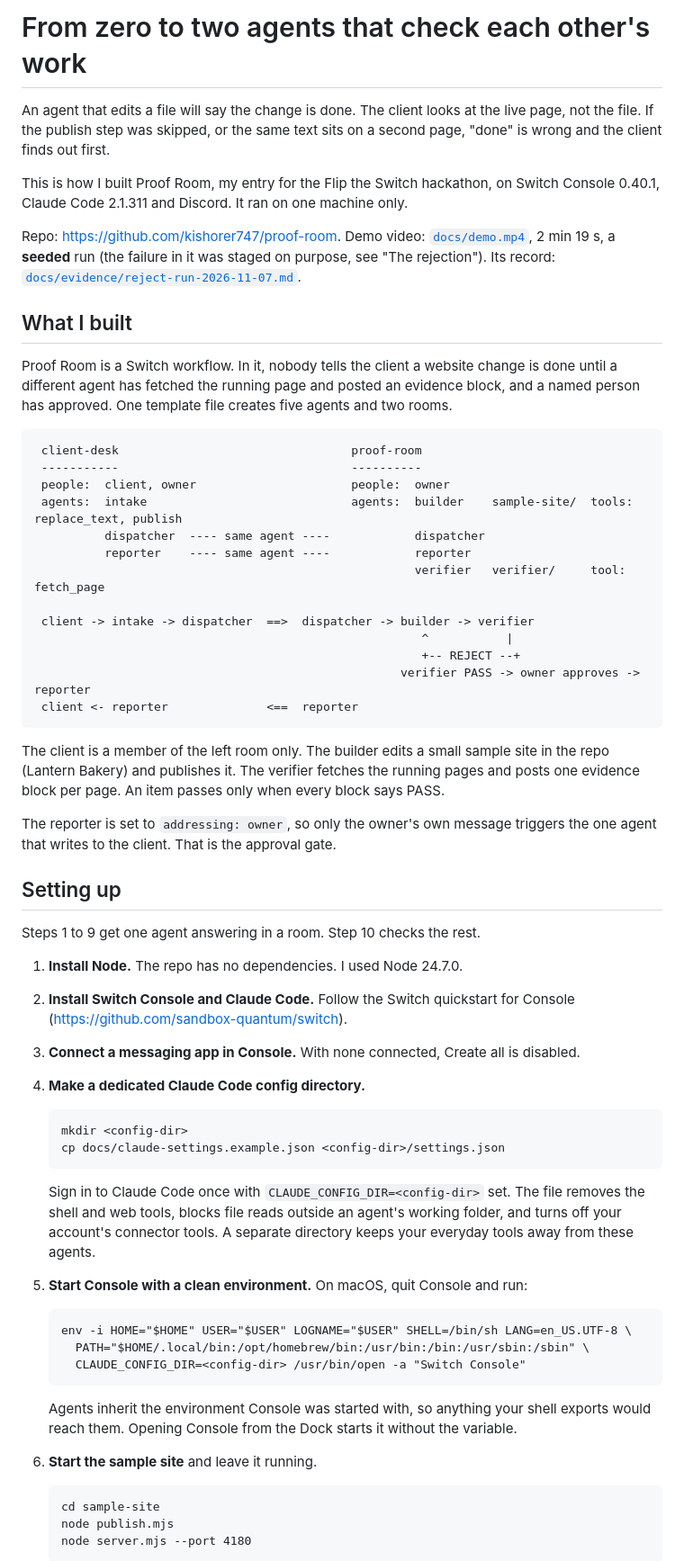
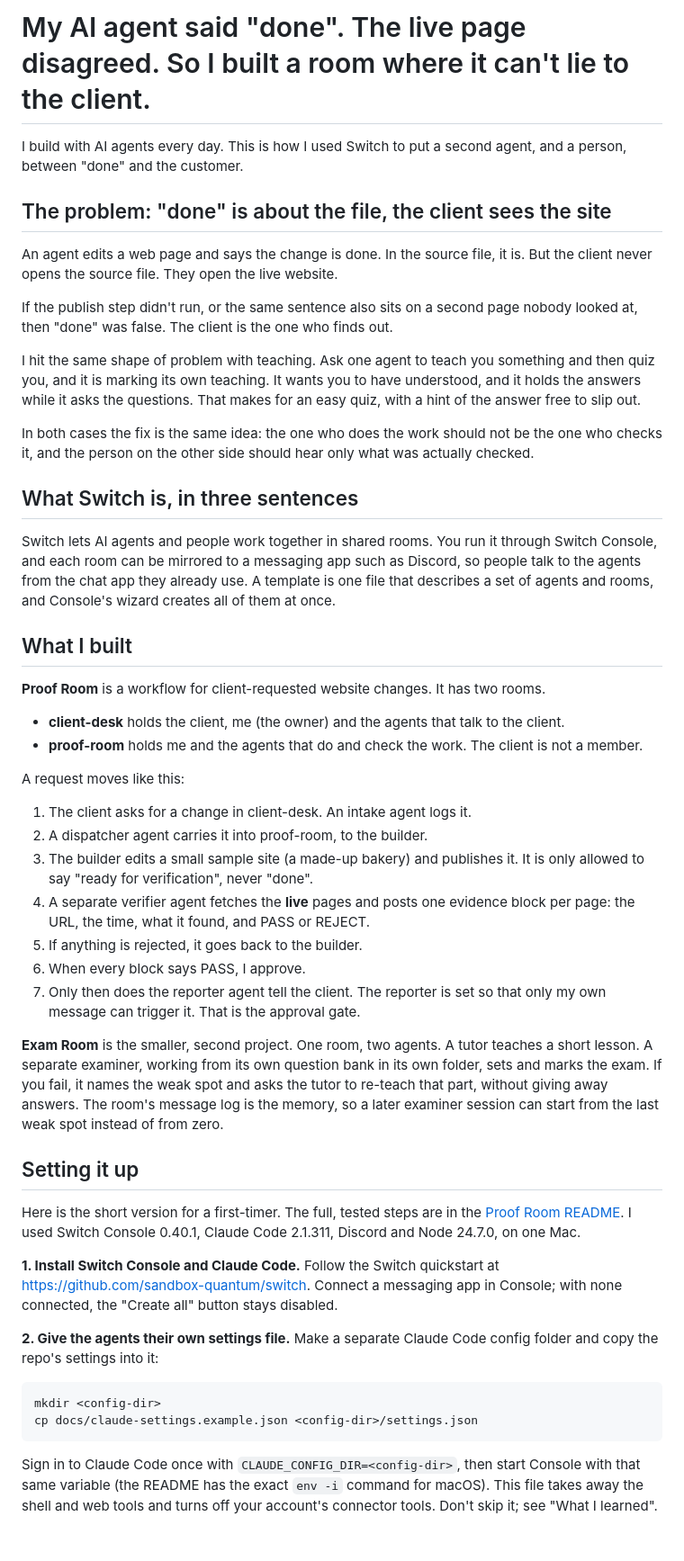
Before and after one commit to kishorer747/proof-room, a Markdown page: docs/blog.md, the part around one of its changes. Shown at 90% size. Rendered like a GitHub page; blank space fills up the shorter version.

````diff
--- a/docs/blog.md
+++ b/docs/blog.md
@@ -1,64 +1,52 @@
-# From zero to two agents that check each other's work
+# My AI agent said "done". The live page disagreed. So I built a room where it can't lie to the client.
 
-An agent that edits a file will say the change is done. The client looks at the live page, not the file. If the publish step was skipped, or the same text sits on a second page, "done" is wrong and the client finds out first.
+I build with AI agents every day. This is how I used Switch to put a second agent, and a person, between "done" and the customer.
 
-This is how I built Proof Room, my entry for the Flip the Switch hackathon, on Switch Console 0.40.1, Claude Code 2.1.311 and Discord. It ran on one machine only.
+## The problem: "done" is about the file, the client sees the site
 
-Repo: <https://github.com/kishorer747/proof-room>. Demo video: [`docs/demo.mp4`](demo.mp4), 2 min 19 s, a **seeded** run (the failure in it was staged on purpose, see "The rejection"). Its record: [`docs/evidence/reject-run-2026-11-07.md`](evidence/reject-run-2026-11-07.md).
+An agent edits a web page and says the change is done. In the source file, it is. But the client never opens the source file. They open the live website.
+
+If the publish step didn't run, or the same sentence also sits on a second page nobody looked at, then "done" was false. The client is the one who finds out.
+
+I hit the same shape of problem with teaching. Ask one agent to teach you something and then quiz you, and it is marking its own teaching. It wants you to have understood, and it holds the answers while it asks the questions. That makes for an easy quiz, with a hint of the answer free to slip out.
+
+In both cases the fix is the same idea: the one who does the work should not be the one who checks it, and the person on the other side should hear only what was actually checked.
+
+## What Switch is, in three sentences
+
+Switch lets AI agents and people work together in shared rooms. You run it through Switch Console, and each room can be mirrored to a messaging app such as Discord, so people talk to the agents from the chat app they already use. A template is one file that describes a set of agents and rooms, and Console's wizard creates all of them at once.
 
 ## What I built
 
-Proof Room is a Switch workflow. In it, nobody tells the client a website change is done until a different agent has fetched the running page and posted an evidence block, and a named person has approved. One template file creates five agents and two rooms.
+**Proof Room** is a workflow for client-requested website changes. It has two rooms.
+
+- **client-desk** holds the client, me (the owner) and the agents that talk to the client.
+- **proof-room** holds me and the agents that do and check the work. The client is not a member.
+
+A request moves like this:
+
+1. The client asks for a change in client-desk. An intake agent logs it.
+2. A dispatcher agent carries it into proof-room, to the builder.
+3. The builder edits a small sample site (a made-up bakery) and publishes it. It is only allowed to say "ready for verification", never "done".
+4. A separate verifier agent fetches the **live** pages and posts one evidence block per page: the URL, the time, what it found, and PASS or REJECT.
+5. If anything is rejected, it goes back to the builder.
+6. When every block says PASS, I approve.
+7. Only then does the reporter agent tell the client. The reporter is set so that only my own message can trigger it. That is the approval gate.
+
+**Exam Room** is the smaller, second project. One room, two agents. A tutor teaches a short lesson. A separate examiner, working from its own question bank in its own folder, sets and marks the exam. If you fail, it names the weak spot and asks the tutor to re-teach that part, without giving away answers. The room's message log is the memory, so a later examiner session can start from the last weak spot instead of from zero.
+
+## Setting it up
+
+Here is the short version for a first-timer. The full, tested steps are in the [Proof Room README](https://github.com/kishorer747/proof-room#setup). I used Switch Console 0.40.1, Claude Code 2.1.311, Discord and Node 24.7.0, on one Mac.
+
+**1. Install Switch Console and Claude Code.** Follow the Switch quickstart at <https://github.com/sandbox-quantum/switch>. Connect a messaging app in Console; with none connected, the "Create all" button stays disabled.
+
+**2. Give the agents their own settings file.** Make a separate Claude Code config folder and copy the repo's settings into it:
 
 ```
- client-desk                                 proof-room
- -----------                                 ----------
- people:  client, owner                      people:  owner
- agents:  intake                             agents:  builder    sample-site/  tools: replace_text, publish
-          dispatcher  ---- same agent ----            dispatcher
-          reporter    ---- same agent ----            reporter
-                                                      verifier   verifier/     tool: fetch_page
-
- client -> intake -> dispatcher  ==>  dispatcher -> builder -> verifier
-                                                       ^           |
-                                                       +-- REJECT --+
-                                                    verifier PASS -> owner approves -> reporter
- client <- reporter              <==  reporter
+mkdir <config-dir>
+cp docs/claude-settings.example.json <config-dir>/settings.json
 ```
 
-The client is a member of the left room only. The builder edits a small sample site in the repo (Lantern Bakery) and publishes it. The verifier fetches the running pages and posts one evidence block per page. An item passes only when every block says PASS.
+Sign in to Claude Code once with `CLAUDE_CONFIG_DIR=<config-dir>`, then start Console with that same variable (the README has the exact `env -i` command for macOS). This file takes away the shell and web tools and turns off your account's connector tools. Don't skip it; see "What I learned".
 
-The reporter is set to `addressing: owner`, so only the owner's own message triggers the one agent that writes to the client. That is the approval gate.
-
-## Setting up
-
-Steps 1 to 9 get one agent answering in a room. Step 10 checks the rest.
-
-1. **Install Node.** The repo has no dependencies. I used Node 24.7.0.
-2. **Install Switch Console and Claude Code.** Follow the Switch quickstart for Console (<https://github.com/sandbox-quantum/switch>).
-3. **Connect a messaging app in Console.** With none connected, Create all is disabled.
-4. **Make a dedicated Claude Code config directory.**
-
-   ```
-   mkdir <config-dir>
-   cp docs/claude-settings.example.json <config-dir>/settings.json
-   ```
-
-   Sign in to Claude Code once with `CLAUDE_CONFIG_DIR=<config-dir>` set. The file removes the shell and web tools, blocks file reads outside an agent's working folder, and turns off your account's connector tools. A separate directory keeps your everyday tools away from these agents.
-5. **Start Console with a clean environment.** On macOS, quit Console and run:
-
-   ```
-   env -i HOME="$HOME" USER="$USER" LOGNAME="$USER" SHELL=/bin/sh LANG=en_US.UTF-8 \
-     PATH="$HOME/.local/bin:/opt/homebrew/bin:/usr/bin:/bin:/usr/sbin:/sbin" \
-     CLAUDE_CONFIG_DIR=<config-dir> /usr/bin/open -a "Switch Console"
-   ```
-
-   Agents inherit the environment Console was started with, so anything your shell exports would reach them. Opening Console from the Dock starts it without the variable.
-6. **Start the sample site** and leave it running.
-
-   ```
-   cd sample-site
-   node publish.mjs
-   node server.mjs --port 4180
-   ```
-
````
Also changed, not shown: other parts of docs/blog.md (+41 -100 lines), docs/blog-images/0-proof-room-request.jpg (added), docs/blog-images/1-proof-room-reject.jpg (added), docs/blog-images/2-proof-room-client-update.jpg (added), docs/blog-images/3-exam-room-fail.jpg (added), docs/blog-images/4-exam-room-pass.jpg (added).
